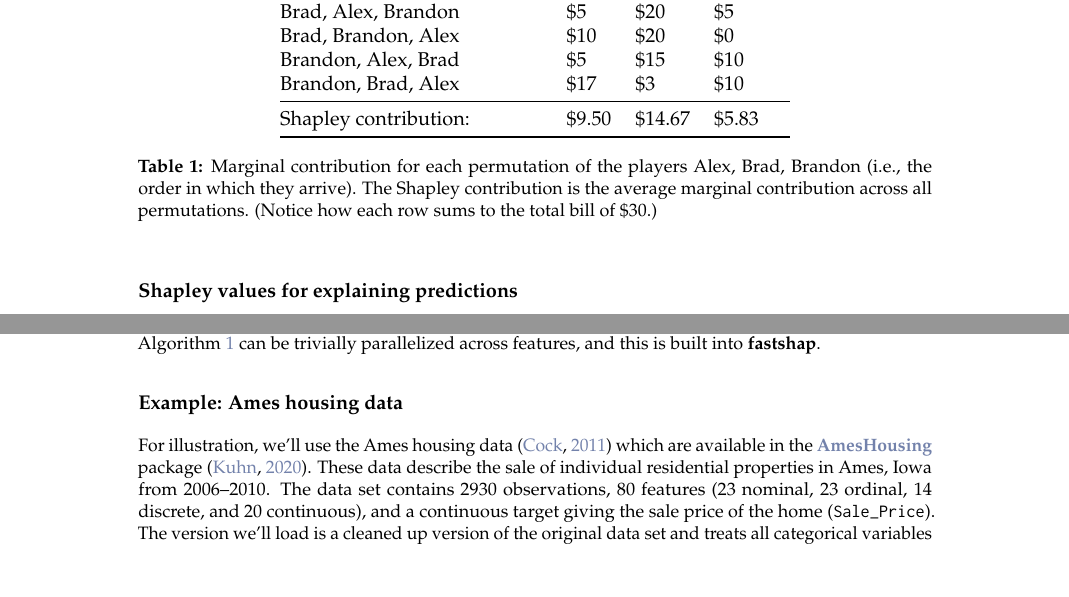
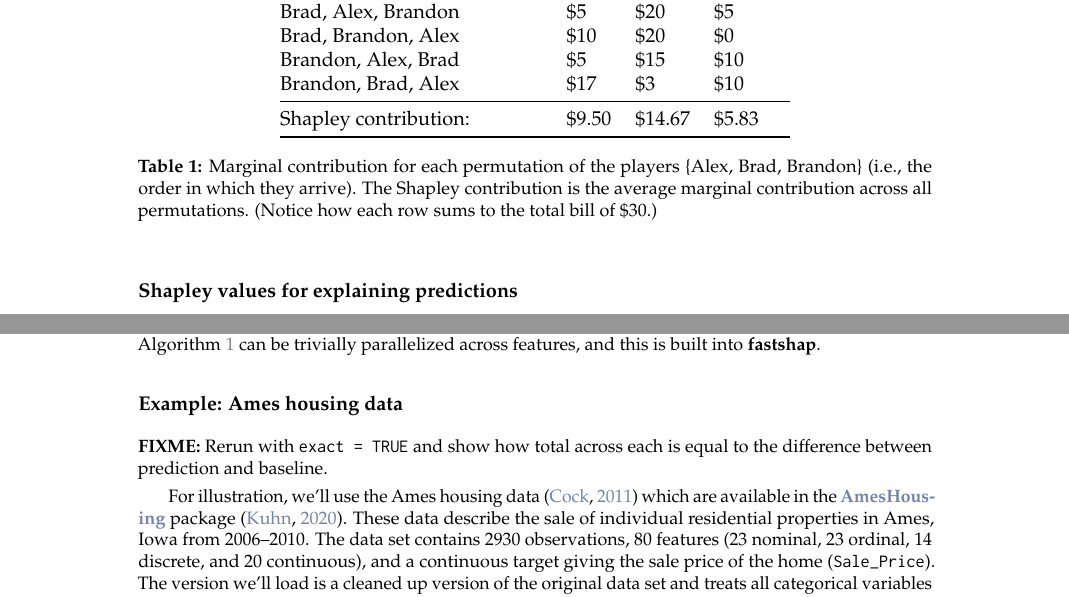
Before and after one commit to bgreenwell/rjournal-shapley, a LaTeX document (RJwrapper.tex, which reads greenwell.tex): two parts of pages 2 and 9 of 19, joined at a grey line, cut so that both start at the same text, the shorter picture padded with empty space. Compiled offline with pdfLaTeX.

Commit message:
update content

```diff
--- a/greenwell.tex
+++ b/greenwell.tex
@@ -174,7 +174,7 @@ Brandon, Alex, Brad   & \$5         & \$15         & \$10         \\
 Brandon, Brad, Alex   & \$17        & \$3          & \$10         \\ \midrule
 Shapley contribution: & \$9.50      & \$14.67      & \$5.83       \\ \bottomrule
 \end{tabular}
-\caption{Marginal contribution for each permutation of the players {Alex, Brad, Brandon} (i.e., the order in which they arrive). The Shapley contribution is the average marginal contribution across all permutations. (Notice how each row sums to the total bill of \$30.) \label{tab:bar}}
+\caption{Marginal contribution for each permutation of the players \{Alex, Brad, Brandon\} (i.e., the order in which they arrive). The Shapley contribution is the average marginal contribution across all permutations. (Notice how each row sums to the total bill of \$30.) \label{tab:bar}}
 \end{table}
 
 \subsection{Shapley values for explaining predictions}
@@ -723,6 +723,9 @@ Fortunately, Algorithm \ref{alg:SampleSHAP} can be trivially
 parallelized across features, and this is built into \pkg{fastshap}.
 
 \subsubsection{Example: Ames housing data}
+
+\textbf{FIXME:} Rerun with \texttt{exact\ =\ TRUE} and show how total
+across each is equal to the difference between prediction and baseline.
 
 For illustration, we'll use the Ames housing data \citep{ames-cock-2011}
 which are available in the \CRANpkg{AmesHousing} package
```
Also changed, not shown: RJwrapper.pdf, 2 other files.
